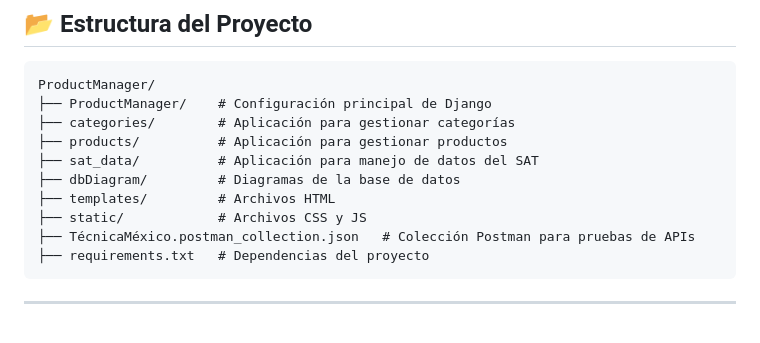
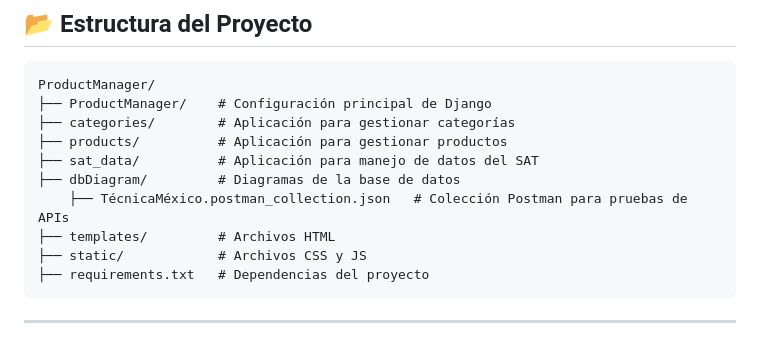
Before and after one commit to Jfgazonb20/ProductManager, a Markdown page: README.md, the part around the change. Drawn GitHub-style.

Commit message:
Estructura

````diff
--- a/README.md
+++ b/README.md
@@ -68,9 +68,9 @@ ProductManager/
 ├── products/          # Aplicación para gestionar productos
 ├── sat_data/          # Aplicación para manejo de datos del SAT
 ├── dbDiagram/         # Diagramas de la base de datos
+    ├── TécnicaMéxico.postman_collection.json   # Colección Postman para pruebas de APIs
 ├── templates/         # Archivos HTML
 ├── static/            # Archivos CSS y JS
-├── TécnicaMéxico.postman_collection.json   # Colección Postman para pruebas de APIs
 ├── requirements.txt   # Dependencias del proyecto
 ```
 
````
